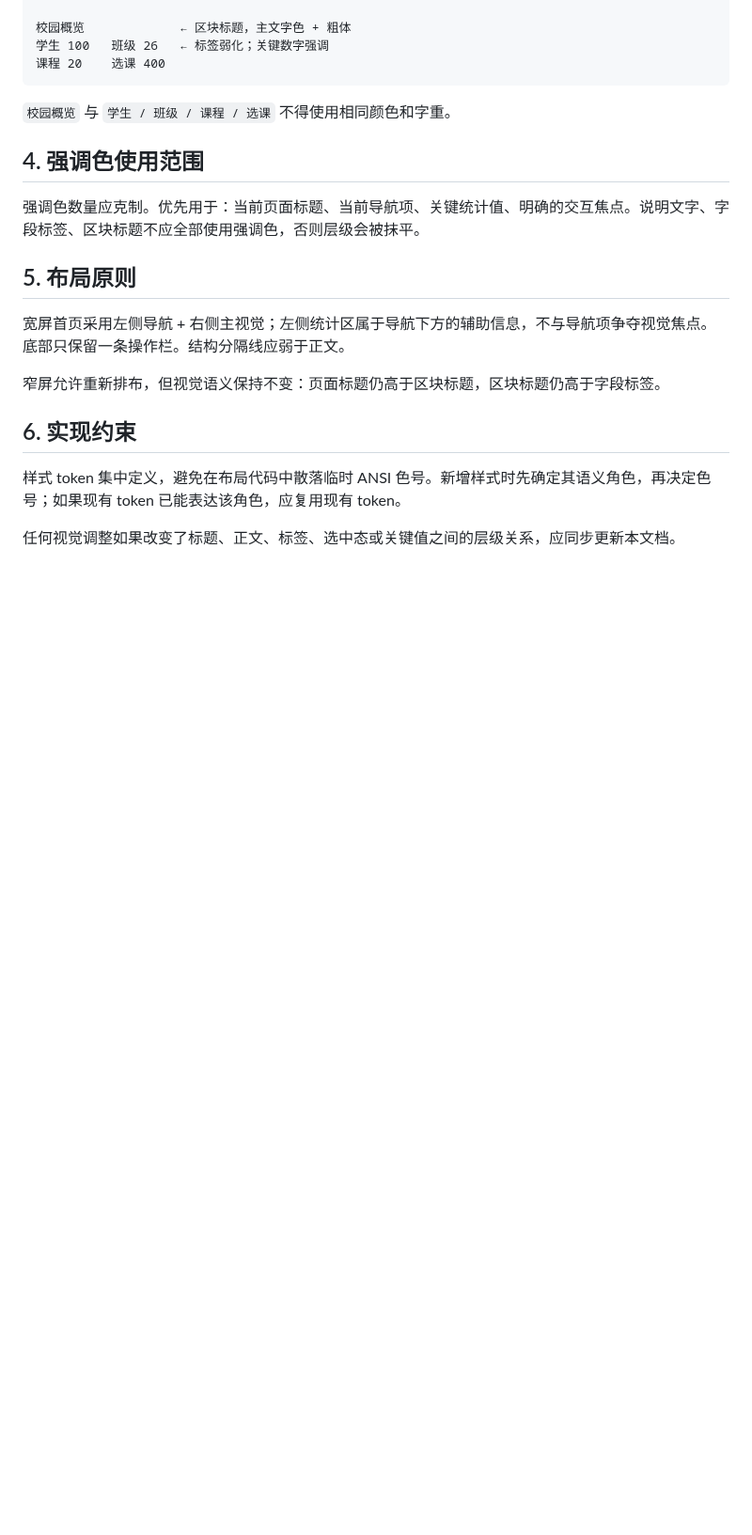
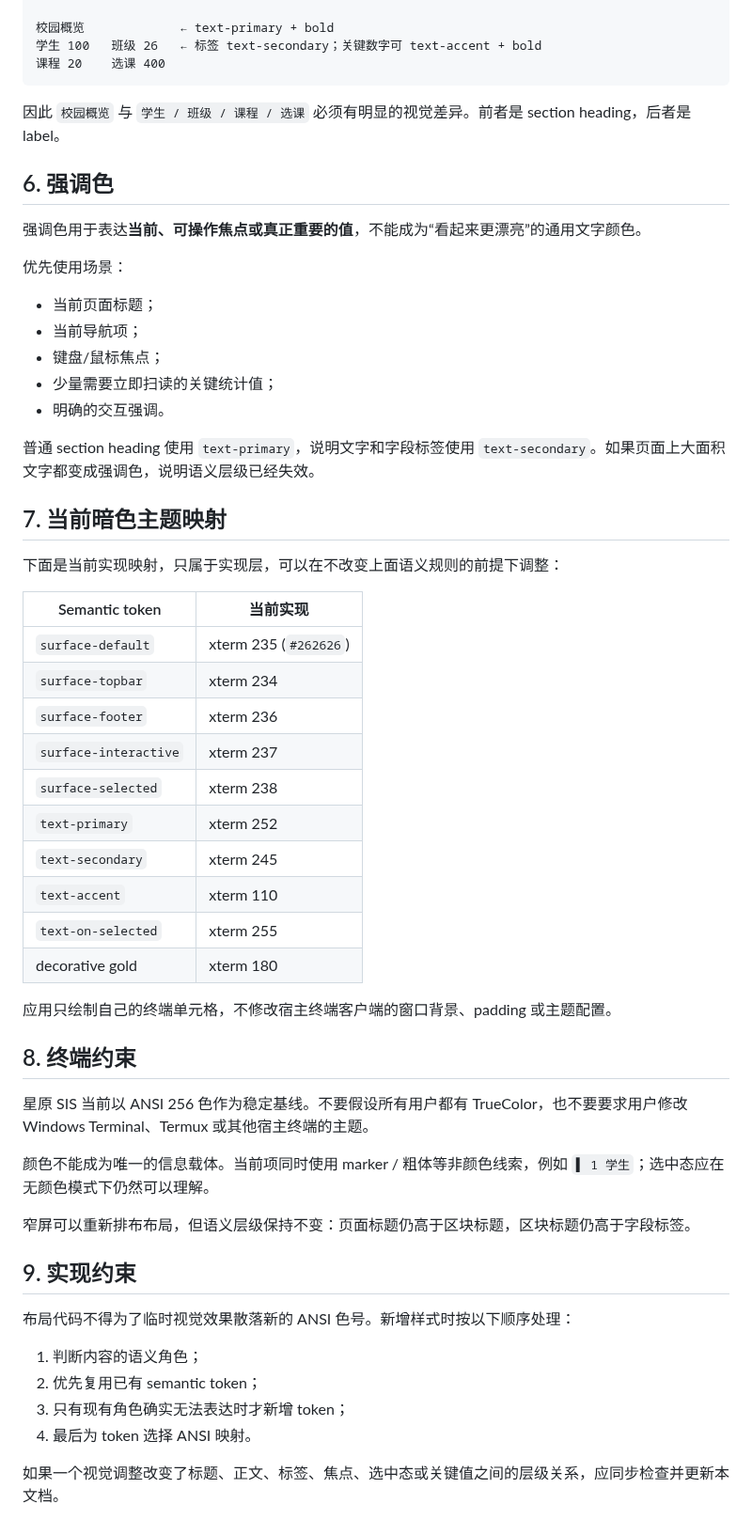
Before and after one commit to RinoPaw/xingyuan-sis, a Markdown page: docs/ui-design.md, the part around one of its changes. Shown at 94% size. Rendered like a GitHub page; blank space fills up the shorter version.

````diff
--- a/docs/ui-design.md
+++ b/docs/ui-design.md
@@ -46,24 +69,60 @@
 ...
 
-校园概览             ← 区块标题，主文字色 + 粗体
-学生 100   班级 26   ← 标签弱化；关键数字强调
+校园概览             ← text-primary + bold
+学生 100   班级 26   ← 标签 text-secondary；关键数字可 text-accent + bold
 课程 20    选课 400
 ```
 
-`校园概览` 与 `学生 / 班级 / 课程 / 选课` 不得使用相同颜色和字重。
+因此 `校园概览` 与 `学生 / 班级 / 课程 / 选课` 必须有明显的视觉差异。前者是 section heading，后者是 label。
 
-## 4. 强调色使用范围
+## 6. 强调色
 
-强调色数量应克制。优先用于：当前页面标题、当前导航项、关键统计值、明确的交互焦点。说明文字、字段标签、区块标题不应全部使用强调色，否则层级会被抹平。
+强调色用于表达**当前、可操作焦点或真正重要的值**，不能成为“看起来更漂亮”的通用文字颜色。
 
-## 5. 布局原则
+优先使用场景：
 
-宽屏首页采用左侧导航 + 右侧主视觉；左侧统计区属于导航下方的辅助信息，不与导航项争夺视觉焦点。底部只保留一条操作栏。结构分隔线应弱于正文。
+- 当前页面标题；
+- 当前导航项；
+- 键盘/鼠标焦点；
+- 少量需要立即扫读的关键统计值；
+- 明确的交互强调。
 
-窄屏允许重新排布，但视觉语义保持不变：页面标题仍高于区块标题，区块标题仍高于字段标签。
+普通 section heading 使用 `text-primary`，说明文字和字段标签使用 `text-secondary`。如果页面上大面积文字都变成强调色，说明语义层级已经失效。
 
-## 6. 实现约束
+## 7. 当前暗色主题映射
 
-样式 token 集中定义，避免在布局代码中散落临时 ANSI 色号。新增样式时先确定其语义角色，再决定色号；如果现有 token 已能表达该角色，应复用现有 token。
+下面是当前实现映射，只属于实现层，可以在不改变上面语义规则的前提下调整：
 
-任何视觉调整如果改变了标题、正文、标签、选中态或关键值之间的层级关系，应同步更新本文档。
+| Semantic token | 当前实现 |
+| --- | --- |
+| `surface-default` | xterm 235 (`#262626`) |
+| `surface-topbar` | xterm 234 |
+| `surface-footer` | xterm 236 |
+| `surface-interactive` | xterm 237 |
+| `surface-selected` | xterm 238 |
+| `text-primary` | xterm 252 |
+| `text-secondary` | xterm 245 |
+| `text-accent` | xterm 110 |
+| `text-on-selected` | xterm 255 |
+| decorative gold | xterm 180 |
+
+应用只绘制自己的终端单元格，不修改宿主终端客户端的窗口背景、padding 或主题配置。
+
+## 8. 终端约束
+
+星原 SIS 当前以 ANSI 256 色作为稳定基线。不要假设所有用户都有 TrueColor，也不要要求用户修改 Windows Terminal、Termux 或其他宿主终端的主题。
+
+颜色不能成为唯一的信息载体。当前项同时使用 marker / 粗体等非颜色线索，例如 `▌ 1 学生`；选中态应在无颜色模式下仍然可以理解。
+
+窄屏可以重新排布布局，但语义层级保持不变：页面标题仍高于区块标题，区块标题仍高于字段标签。
+
+## 9. 实现约束
+
+布局代码不得为了临时视觉效果散落新的 ANSI 色号。新增样式时按以下顺序处理：
+
+1. 判断内容的语义角色；
+2. 优先复用已有 semantic token；
+3. 只有现有角色确实无法表达时才新增 token；
+4. 最后为 token 选择 ANSI 映射。
+
+如果一个视觉调整改变了标题、正文、标签、焦点、选中态或关键值之间的层级关系，应同步检查并更新本文档。
````
Also changed, not shown: other parts of docs/ui-design.md (+52 -29 lines).
